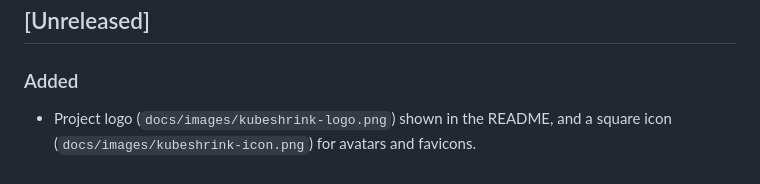
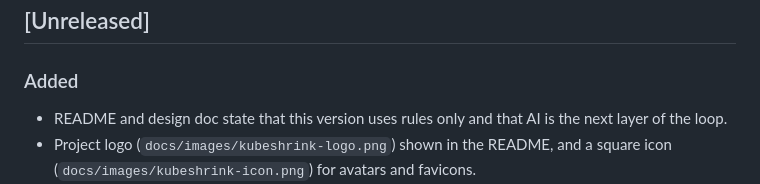
Before and after one commit to atiasadir/kubeshrink, a Markdown page: CHANGELOG.md, the part around the change. Drawn GitHub-style.

```diff
--- a/CHANGELOG.md
+++ b/CHANGELOG.md
@@ -7,6 +7,7 @@ The format follows [Keep a Changelog](https://keepachangelog.com/en/1.1.0/), and
 
 ### Added
 
+- README and design doc state that this version uses rules only and that AI is the next layer of the loop.
 - Project logo (`docs/images/kubeshrink-logo.png`) shown in the README, and a square icon (`docs/images/kubeshrink-icon.png`) for avatars and favicons.
 - `kubeshrink explain node <name>` and `explain nodes` over offline snapshots (multi-document YAML, kubectl `List`s, JSON).
 - Live read-only mode (`--context`, list calls only, never Secrets or ConfigMaps) and `kubeshrink snapshot --out` for offline replay.
```
Also changed, not shown: README.md (+3 -1 lines), docs/DESIGN.md (+3 -3 lines), docs/images/kubeshrink-icon.png, docs/images/kubeshrink-logo.png.
